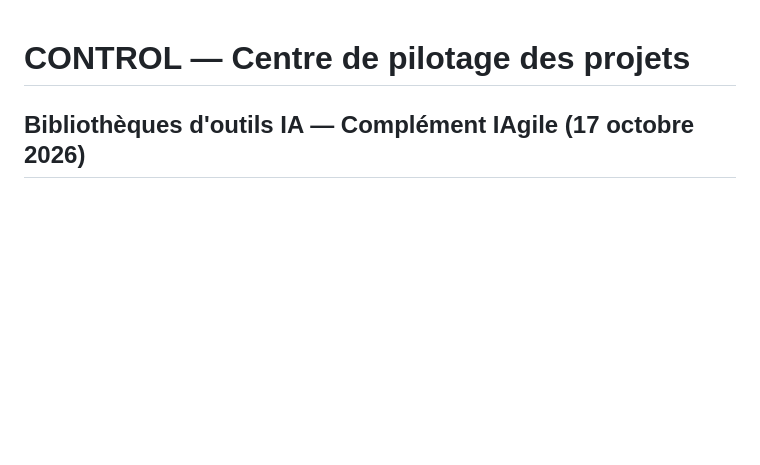
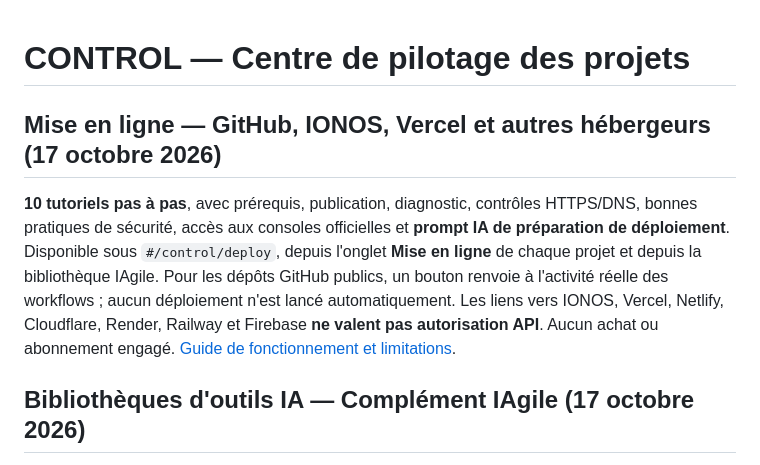
Before and after one commit to cosscoll/Avancement-Projet, a Markdown page: README.md, the part around the change. GitHub-like rendering; blank space fills up the shorter version.

Commit message:
Describe new official hosting publication guides and AI-safe deployment assistance

```diff
--- a/README.md
+++ b/README.md
@@ -1,4 +1,8 @@
 # CONTROL — Centre de pilotage des projets
+
+## Mise en ligne — GitHub, IONOS, Vercel et autres hébergeurs (17 octobre 2026)
+
+**10 tutoriels pas à pas**, avec prérequis, publication, diagnostic, contrôles HTTPS/DNS, bonnes pratiques de sécurité, accès aux consoles officielles et **prompt IA de préparation de déploiement**. Disponible sous `#/control/deploy`, depuis l'onglet **Mise en ligne** de chaque projet et depuis la bibliothèque IAgile. Pour les dépôts GitHub publics, un bouton renvoie à l'activité réelle des workflows ; aucun déploiement n'est lancé automatiquement. Les liens vers IONOS, Vercel, Netlify, Cloudflare, Render, Railway et Firebase **ne valent pas autorisation API**. Aucun achat ou abonnement engagé. [Guide de fonctionnement et limitations](docs/TUTORIELS_MISE_EN_LIGNE.md).
 
 ## Bibliothèques d'outils IA — Complément IAgile (17 octobre 2026)
 
```
